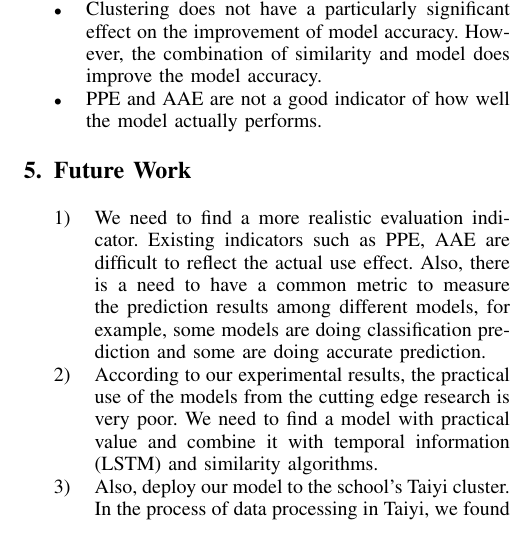
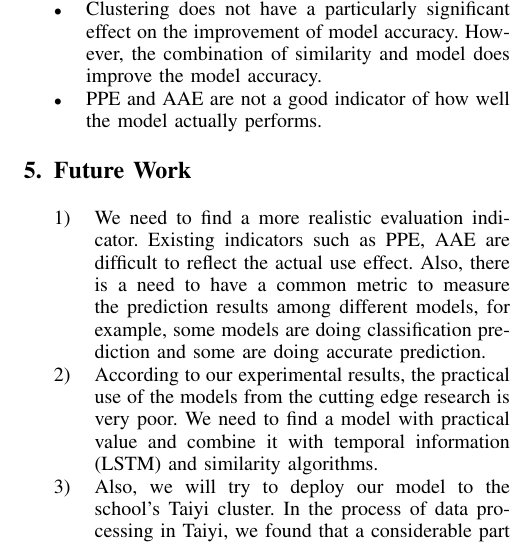
Before and after one commit to queue-time-prediction/mid-report, a LaTeX paper (report_Template.tex): part of one column of page 6 of 6, cut so that both start at the same text. Compiled offline with pdfLaTeX.

Commit message:
maybe final

```diff
--- a/report_Template.tex
+++ b/report_Template.tex
@@ -750,7 +750,7 @@ Based on the above experiments, we draw the following conclusions.
 
 	\item According to our experimental results, the practical use of the models from the cutting edge research is very poor. We need to find a model with practical value and combine it with temporal information (LSTM) and similarity algorithms.
 
-	\item Also, deploy our model to the school's Taiyi cluster. In the process of data processing in Taiyi, we found that a considerable part of Taiyi data is without the feature of Wall time, but the traditional model is highly dependent on the feature of Wall time. So we need to find a model that does not rely on the feature of Wall time.
+	\item Also, we will try to deploy our model to the school's Taiyi cluster. In the process of data processing in Taiyi, we found that a considerable part of Taiyi data is without the feature of Wall time, but the traditional model is highly dependent on the feature of Wall time. So we need to find a model that does not rely on the feature of Wall time.
 \end{enumerate}
 
 
```
Also changed, not shown: report_Template.pdf, report_Template.tex (2 more changed lines).
